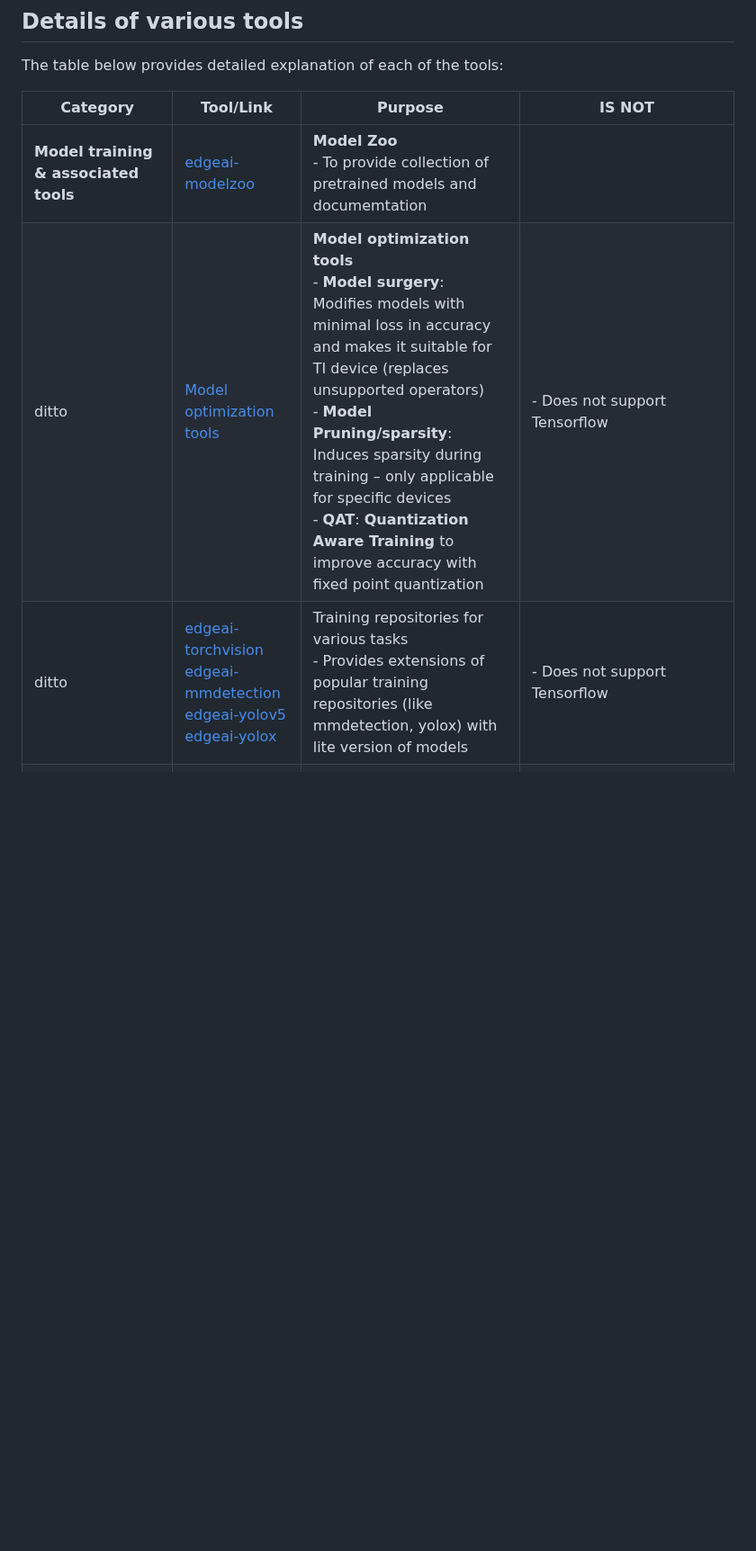
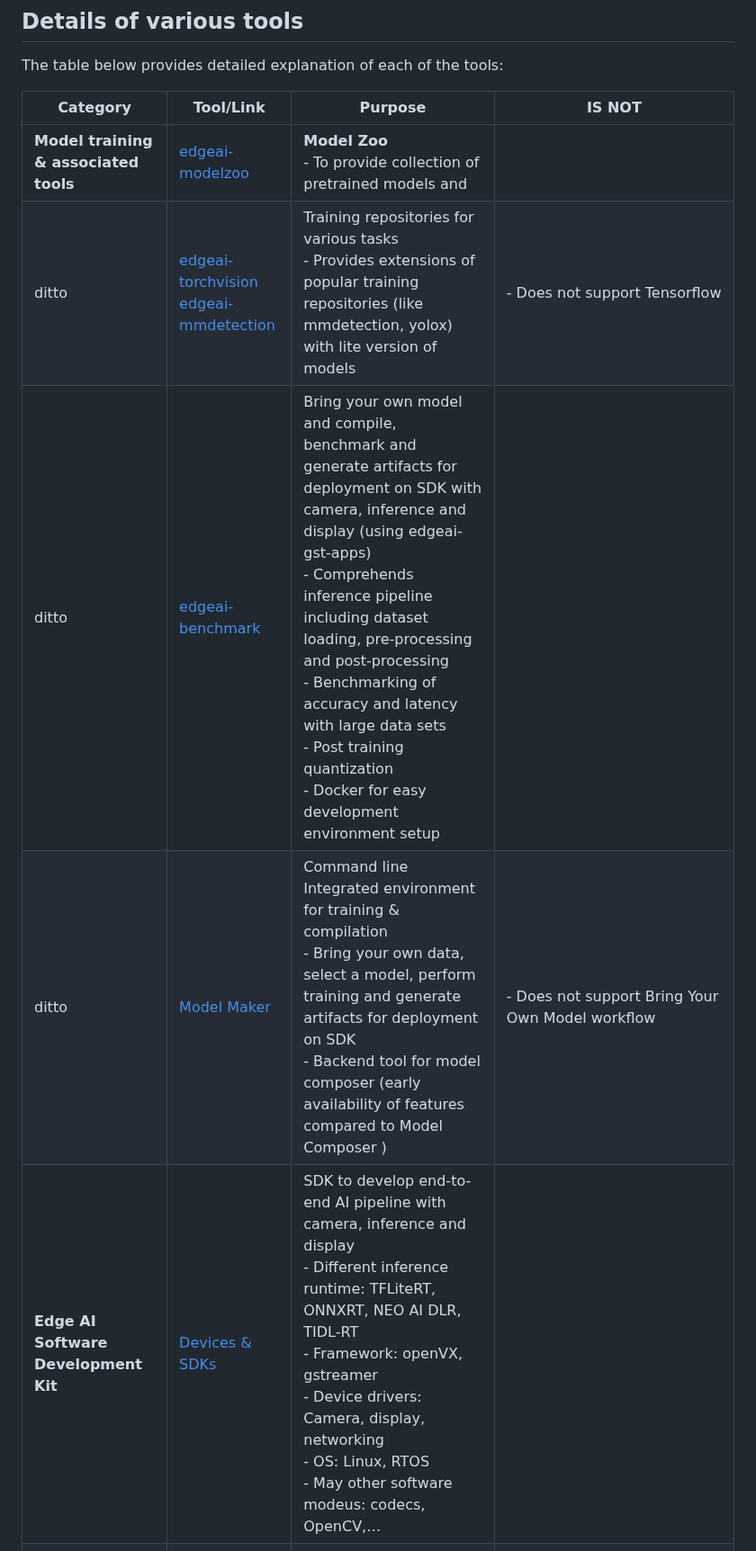
Before and after one commit to TexasInstruments/edgeai, a Markdown page: README.md, the part around one of its changes. Shown at 90% size. Rendered like a GitHub page; blank space fills up the shorter version.

```diff
--- a/README.md
+++ b/README.md
@@ -19,9 +19,11 @@ The figure below provides a high level summary of the relevant tools:<br><img sr
 
 The table below provides detailed explanation of each of the tools:
 
-| Category                                                | Tool/Link| Purpose                                                                                                                                                                                                                                                                                                                                                                                                                                            | IS NOT                |
-|---------------------------------------------------------|----------|----------------------------------------------------------------------------------------------------------------------------------------------------------------------------------------------------------------------------------------------------------------------------------------------------------------------------------------------------------------------------------------------------------------------------------------------------|-----------------------|
-| **Model training & associated tools**                   |[edgeai-modelzoo](https://github.com/TexasInstruments/edgeai-modelzoo)| **Model Zoo**<br>- To provide collection of pretrained models and documemtation                                                                                                                                                                                                                                                                                                                                                                    |      |
-|ditto                                                         |[Model optimization tools](https://github.com/TexasInstruments/edgeai-modeloptimization)| **Model optimization tools**<br>- **Model surgery**: Modifies models with minimal loss in accuracy and makes it suitable for TI device (replaces unsupported operators)<br>- **Model Pruning/sparsity**: Induces sparsity during training – only applicable for specific devices<br>- **QAT**: **Quantization Aware Training** to improve accuracy with fixed point quantization<br>                                                               |- Does not support Tensorflow   |
-|ditto                                                         |[edgeai-torchvision](https://github.com/TexasInstruments/edgeai-torchvision)<br>[edgeai-mmdetection](https://github.com/TexasInstruments/edgeai-mmdetection)<br>[edgeai-yolov5](https://github.com/TexasInstruments/edgeai-yolov5)<br>[edgeai-yolox](https://github.com/TexasInstruments/edgeai-yolox)| Training repositories for various tasks<br>- Provides extensions of popular training repositories (like mmdetection, yolox) with lite version of models                                                                                                                                                                                                                                                                                            |- Does not support Tensorflow   |
+| Category                                                | Tool/Link| Purpose  | IS NOT                |
+|---------------------------------------------------------|----------|-------|-----------------------|
+| **Model training & associated tools**                   |[edgeai-modelzoo](https://github.com/TexasInstruments/edgeai-modelzoo)| **Model Zoo**<br>- To provide collection of pretrained models and |      |
+|ditto                                                         |[edgeai-torchvision](https://github.com/TexasInstruments/edgeai-torchvision)<br>[edgeai-mmdetection](https://github.com/TexasInstruments/edgeai-mmdetection)| Training repositories for various tasks<br>- Provides extensions of popular training repositories (like mmdetection, yolox) with lite version of models   |- Does not support Tensorflow   |
+|ditto                                                         |[edgeai-benchmark](https://github.com/TexasInstruments/edgeai-benchmark)| Bring your own model and compile, benchmark and generate artifacts for deployment on SDK with camera, inference and display (using edgeai-gst-apps)<br>- Comprehends inference pipeline including dataset loading, pre-processing and post-processing<br>- Benchmarking of accuracy and latency with large data sets<br>- Post training quantization<br>- Docker for easy development environment setup                                            |  |
+|ditto                                                         |[Model Maker](https://github.com/TexasInstruments/edgeai-modelmaker)| Command line Integrated environment for training & compilation<br>- Bring your own data, select a model, perform training and generate artifacts for deployment on SDK<br>- Backend tool for model composer (early availability of features compared to Model Composer )  |- Does not support Bring Your Own Model workflow  |
+|**Edge AI Software Development Kit**| [Devices & SDKs](readme_sdk.md) | SDK to develop end-to-end AI pipeline with camera, inference and display<br>- Different inference runtime: TFLiteRT, ONNXRT, NEO AI DLR, TIDL-RT<br>- Framework: openVX, gstreamer<br>- Device drivers: Camera, display, networking<br>- OS: Linux, RTOS<br>- May other software modeus: codecs, OpenCV,…   |   |
 | **Inference (and compilation) Tools**                   |[edgeai-tidl-tools](https://github.com/TexasInstruments/edgeai-tidl-tools)| To get familiar with model compilation and inference flow<br>- [Post training quantization](https://github.com/TexasInstruments/edgeai-tidl-tools/blob/master/docs/tidl_fsg_quantization.md)<br>- Benchmark latency with out of box example models (10+)<br>- Compile user / custom model for deployment<br>- Inference of compiled models on X86_PC or TI SOC using file base input and output<br>- Docker for easy development environment setup |- Does not support benchmarking accuracy of models using TIDL with standard datasets, for e.g. - accuracy benchmarking using MS COCO dataset for object detection models. Please refer to edgeai-benchmark for the same.<br>- Does not support Camera, Display and inference based end-to-end pipeline development. Please refer Edge AI SDK for such usage    |
```
Also changed, not shown: other parts of README.md (+0 -5 lines).
